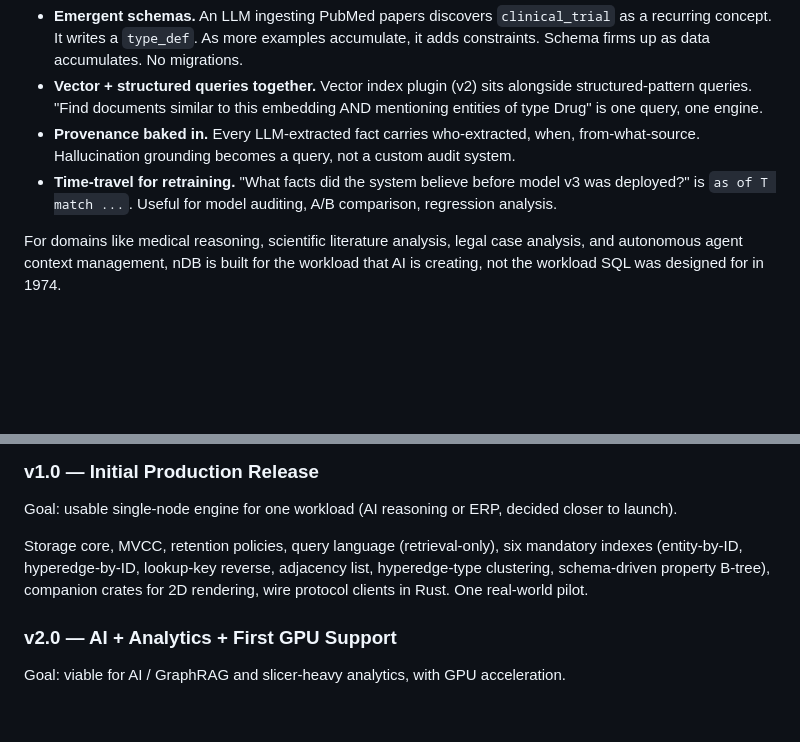
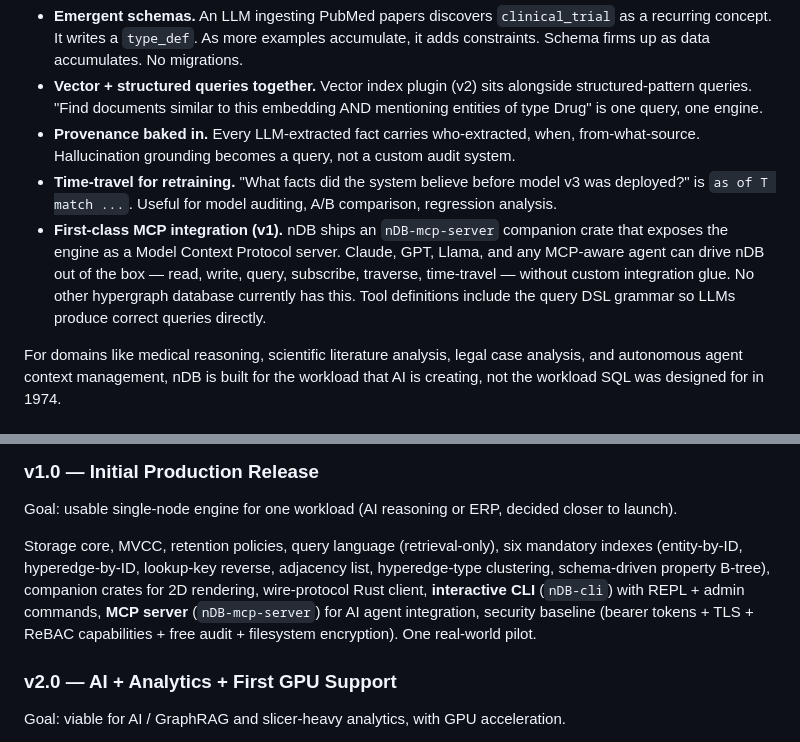
Before and after one commit to goldrag1/nDB, a Markdown page: docs/nDB-whitepaper.md, 2 parts joined by grey strips. Drawn GitHub-style; blank space fills up the shorter version.

Commit message:
arch: nDB-cli + nDB-mcp-server in v1 companion crates
Two companion crates added to v1 (Section 17.1 of design spec,
v1.0 in white paper):

nDB-cli — interactive REPL + admin tooling:
- Pattern-match query input using Section 12 surface syntax
- Backslash commands: .schema, .write, .as-of, .backup, .restore,
  .compact, .stats, .help
- Tab-completion against schema introspection
- Table / JSON / JSONL output modes
- Streaming for large result sets
- Readline-style history
- Essential developer experience; debug tool during build
- ~3-5K LOC of Rust on top of the wire-protocol client

nDB-mcp-server — Model Context Protocol server for AI agents:
- Tools exposed: query, write, subscribe, schema, traverse, time_travel
- Tool definitions include the query DSL grammar (LLM produces
  correct queries directly)
- Runtime schema introspection (LLM sees available types)
- Strategically critical for AI primary-target positioning
- No other hypergraph database has first-class MCP support
- ~2-3K LOC of Rust on top of the wire-protocol client

White paper updated:
- Section 1 (AI agent reasoning) now mentions first-class MCP
  integration as a v1 capability — concrete differentiator
- v1.0 roadmap mentions nDB-cli + nDB-mcp-server + security baseline

Both are companion crates that build on the v1 wire protocol; no
engine changes needed. The v1 narrative strengthens significantly:
nDB ships ready for both terminal-driven ops AND AI-driven apps.

Success criteria added to v1:
- CLI tested in our own development workflow throughout the build
- MCP server validated by an LLM agent driving nDB end-to-end (read +
  write + query) without custom integration glue

Co-Authored-By: Claude Opus 4.7 (1M context) <noreply@anthropic.com>

```diff
--- a/docs/nDB-whitepaper.md
+++ b/docs/nDB-whitepaper.md
@@ -230,6 +230,7 @@ Concrete capabilities:
 - **Vector + structured queries together.** Vector index plugin (v2) sits alongside structured-pattern queries. "Find documents similar to this embedding AND mentioning entities of type Drug" is one query, one engine.
 - **Provenance baked in.** Every LLM-extracted fact carries who-extracted, when, from-what-source. Hallucination grounding becomes a query, not a custom audit system.
 - **Time-travel for retraining.** "What facts did the system believe before model v3 was deployed?" is `as of T match ...`. Useful for model auditing, A/B comparison, regression analysis.
+- **First-class MCP integration (v1).** nDB ships an `nDB-mcp-server` companion crate that exposes the engine as a Model Context Protocol server. Claude, GPT, Llama, and any MCP-aware agent can drive nDB out of the box — read, write, query, subscribe, traverse, time-travel — without custom integration glue. No other hypergraph database currently has this. Tool definitions include the query DSL grammar so LLMs produce correct queries directly.
 
 For domains like medical reasoning, scientific literature analysis, legal case analysis, and autonomous agent context management, nDB is built for the workload that AI is creating, not the workload SQL was designed for in 1974.
 
@@ -341,7 +342,7 @@ For nDB's target workloads (AI reasoning, ERP, scientific), the strong-performan
 
 Goal: usable single-node engine for one workload (AI reasoning or ERP, decided closer to launch).
 
-Storage core, MVCC, retention policies, query language (retrieval-only), six mandatory indexes (entity-by-ID, hyperedge-by-ID, lookup-key reverse, adjacency list, hyperedge-type clustering, schema-driven property B-tree), companion crates for 2D rendering, wire protocol clients in Rust. One real-world pilot.
+Storage core, MVCC, retention policies, query language (retrieval-only), six mandatory indexes (entity-by-ID, hyperedge-by-ID, lookup-key reverse, adjacency list, hyperedge-type clustering, schema-driven property B-tree), companion crates for 2D rendering, wire-protocol Rust client, **interactive CLI** (`nDB-cli`) with REPL + admin commands, **MCP server** (`nDB-mcp-server`) for AI agent integration, security baseline (bearer tokens + TLS + ReBAC capabilities + free audit + filesystem encryption). One real-world pilot.
 
 ### v2.0 — AI + Analytics + First GPU Support
 
```
Also changed, not shown: 1 other file.
